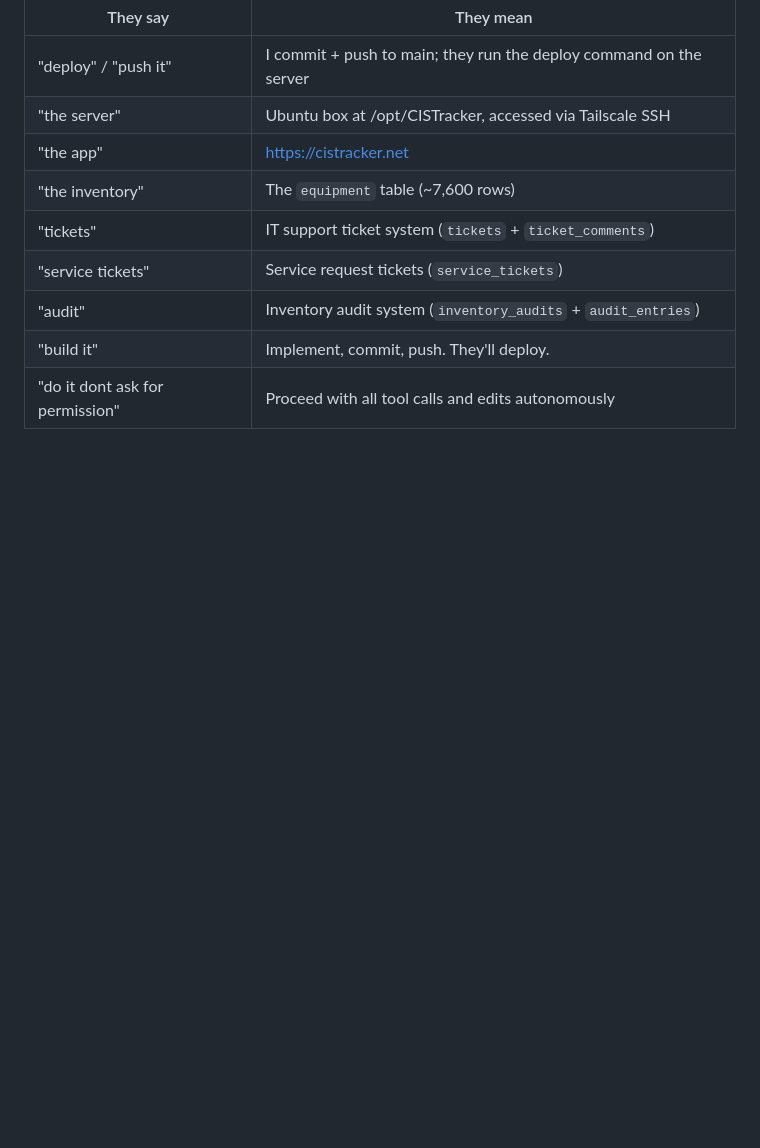
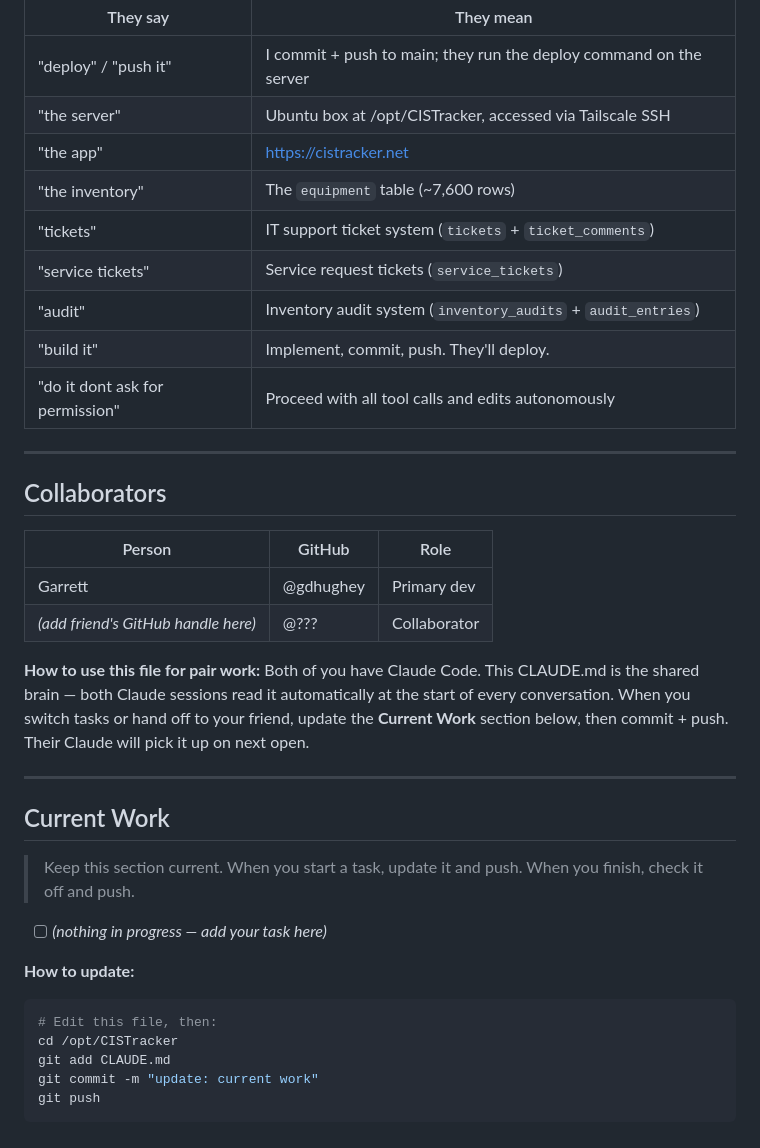
Before and after one commit to gdhughey/CISTracker, a Markdown page: CLAUDE.md, the part around the change. Drawn GitHub-style; blank space fills up the shorter version.

Commit message:
Add collaborators and current work sections to CLAUDE.md

````diff
--- a/CLAUDE.md
+++ b/CLAUDE.md
@@ -362,3 +362,32 @@ cd /opt/CISTracker && sudo -u cistracker npm install
 | "audit" | Inventory audit system (`inventory_audits` + `audit_entries`) |
 | "build it" | Implement, commit, push. They'll deploy. |
 | "do it dont ask for permission" | Proceed with all tool calls and edits autonomously |
+
+---
+
+## Collaborators
+
+| Person | GitHub | Role |
+|--------|--------|------|
+| Garrett | @gdhughey | Primary dev |
+| _(add friend's GitHub handle here)_ | @??? | Collaborator |
+
+**How to use this file for pair work:**
+Both of you have Claude Code. This CLAUDE.md is the shared brain — both Claude sessions read it automatically at the start of every conversation. When you switch tasks or hand off to your friend, update the **Current Work** section below, then commit + push. Their Claude will pick it up on next open.
+
+---
+
+## Current Work
+
+> Keep this section current. When you start a task, update it and push. When you finish, check it off and push.
+
+- [ ] _(nothing in progress — add your task here)_
+
+**How to update:**
+```bash
+# Edit this file, then:
+cd /opt/CISTracker
+git add CLAUDE.md
+git commit -m "update: current work"
+git push
+```
````
